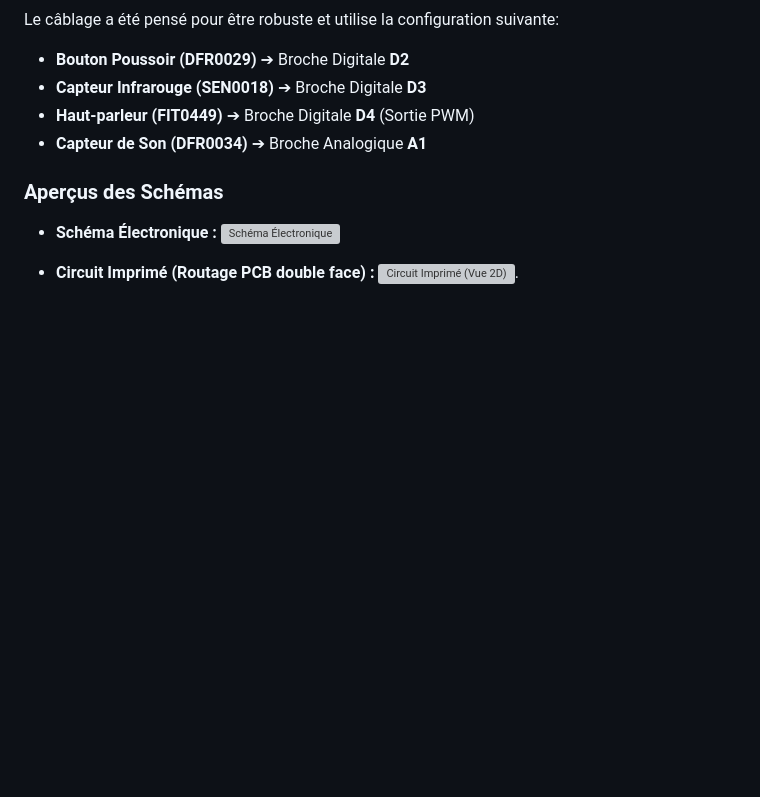
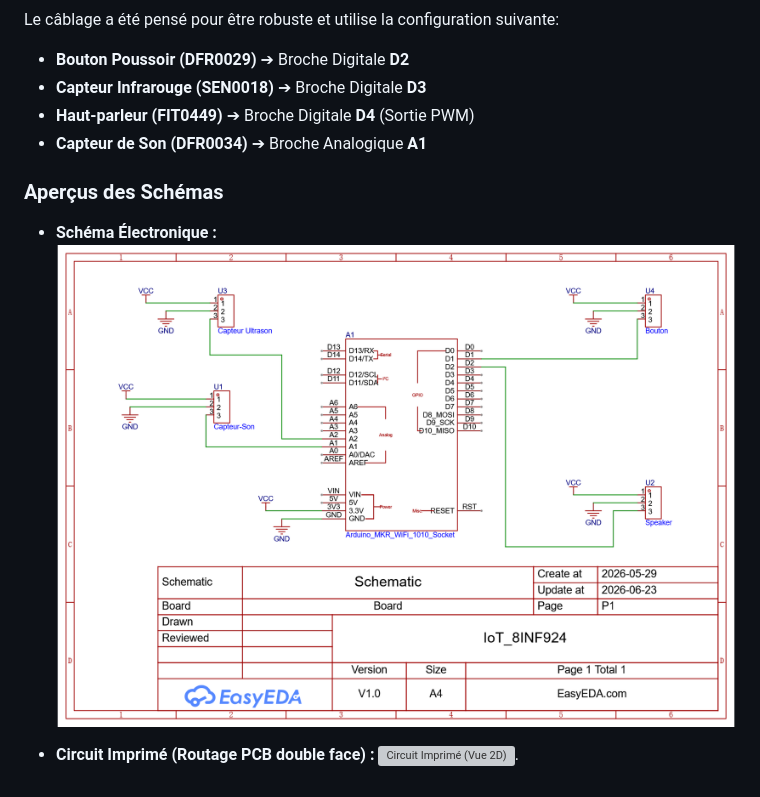
Before and after one commit to mart-jdlm/IoT_8INF924, a Markdown page: README.md, the part around the change. GitHub-like rendering; blank space fills up the shorter version; grey boxes are pictures that could not be loaded.

```diff
--- a/README.md
+++ b/README.md
@@ -123,7 +123,7 @@ Le câblage a été pensé pour être robuste et utilise la configuration suivan
 
 ### Aperçus des Schémas
 * **Schéma Électronique :**
-  ![Schéma Électronique](./images/Schematic.webp)
+  ![Schéma Électronique](./images/Schematic.png)
 
 * **Circuit Imprimé (Routage PCB double face) :**
   ![Circuit Imprimé (Vue 2D)](./images/PCB.webp).
```
